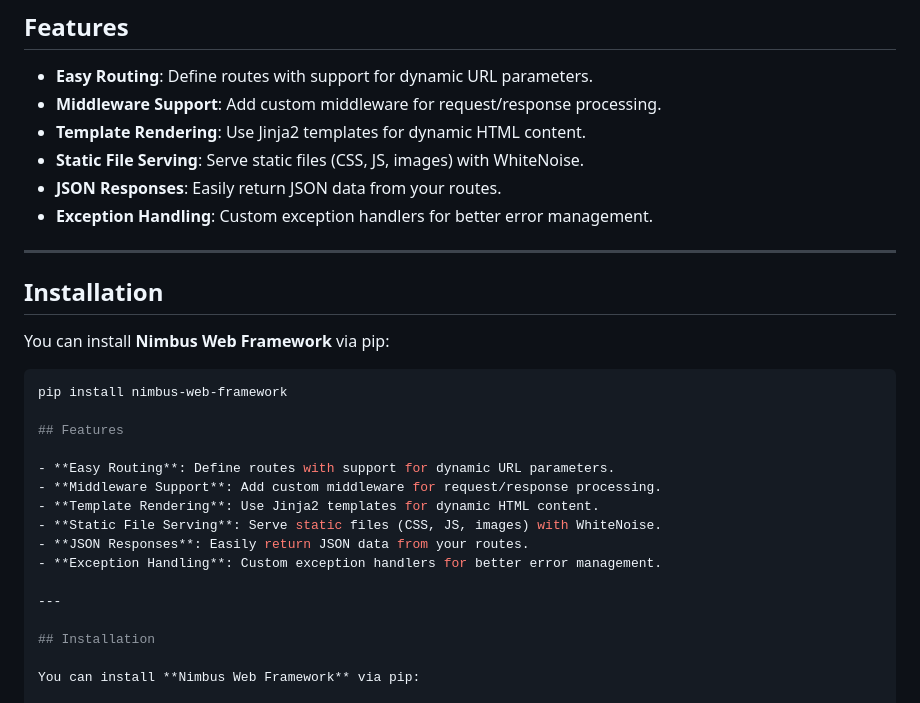
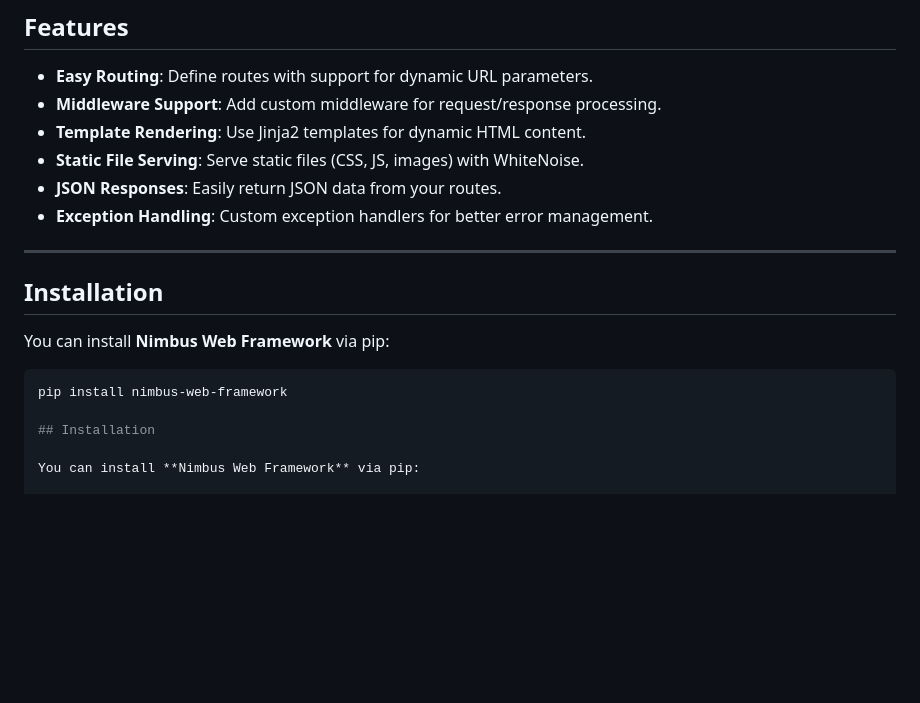
Before and after one commit to Abulqosim0227/Nimbus-web-framework, a Markdown page: README.md, the part around the change. GitHub-like rendering; blank space fills up the shorter version.

````diff
--- a/README.md
+++ b/README.md
@@ -26,23 +26,14 @@
 
 ---
 
+
+
 ## Installation
 
 You can install **Nimbus Web Framework** via pip:
 
 ```bash
 pip install nimbus-web-framework
-
-## Features
-
-- **Easy Routing**: Define routes with support for dynamic URL parameters.
-- **Middleware Support**: Add custom middleware for request/response processing.
-- **Template Rendering**: Use Jinja2 templates for dynamic HTML content.
-- **Static File Serving**: Serve static files (CSS, JS, images) with WhiteNoise.
-- **JSON Responses**: Easily return JSON data from your routes.
-- **Exception Handling**: Custom exception handlers for better error management.
-
----
 
 ## Installation
 
````
